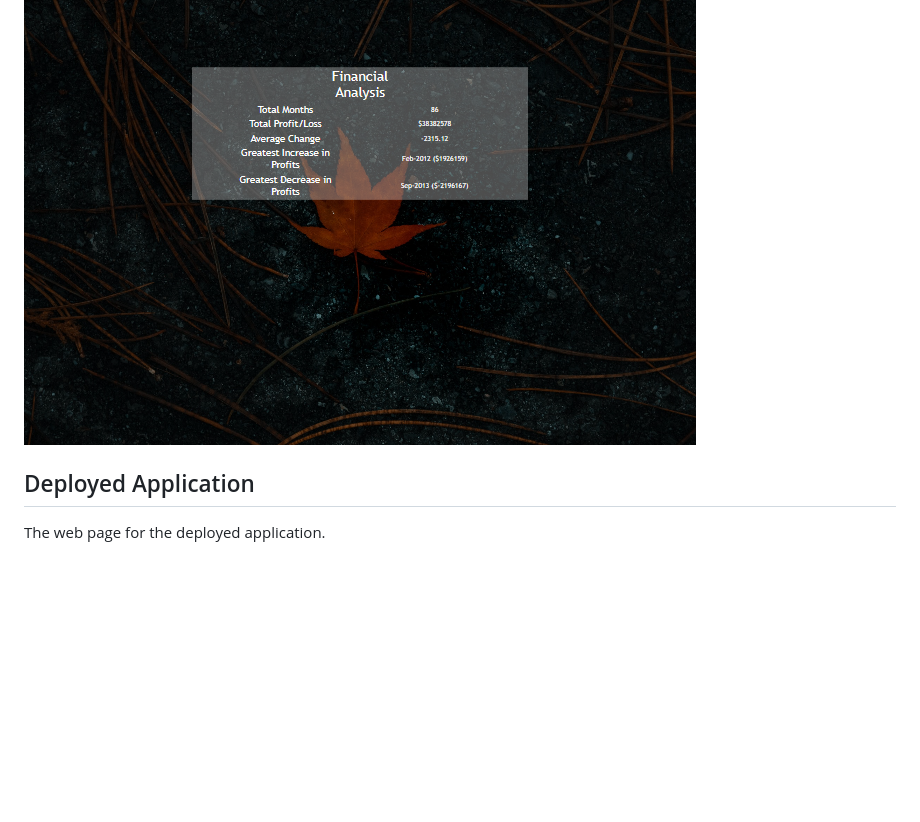
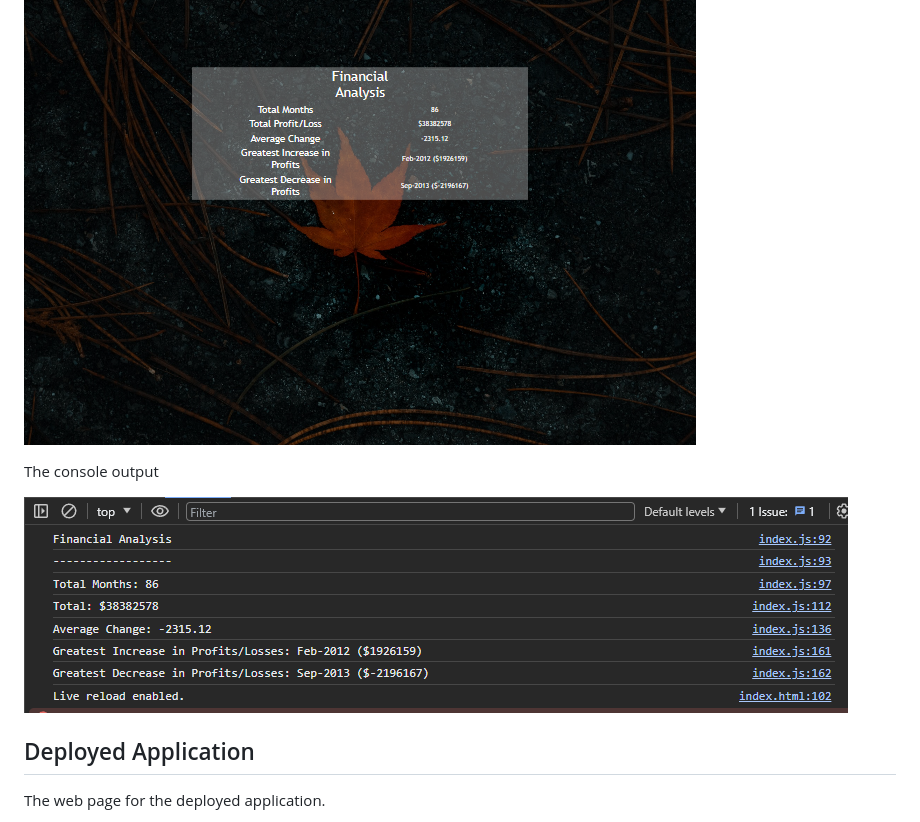
Before and after one commit to noah-sheldon/console-finances, a Markdown page: README.md, the part around the change. Drawn GitHub-style; pictures changed too: assets/images/console.png (added); blank space fills up the shorter version.

Commit message:
added console screenshot

```diff
--- a/README.md
+++ b/README.md
@@ -37,6 +37,10 @@ The landing page for the application looks like the following on a standard HD s
 
 ![alt text](./assets/images/scr_1920.png)
 
+The console output
+
+![alt text](./assets/images/console.png)
+
 ## Deployed Application
 
 The web page for the deployed application.
```
